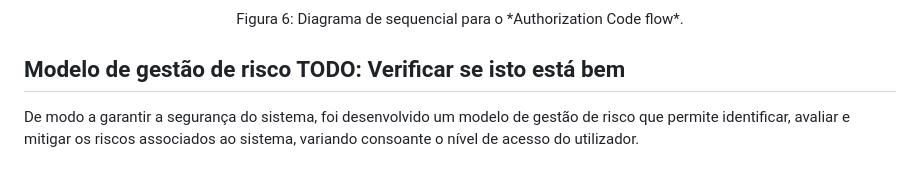
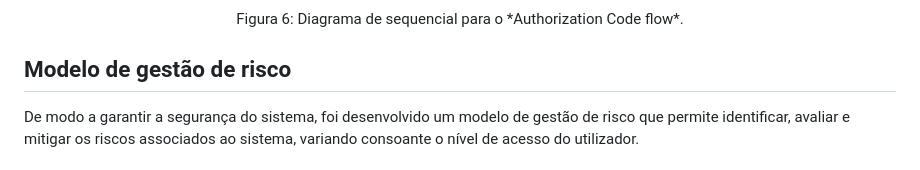
Before and after one commit to NiMouh/IdP_CRM, a Markdown page: README.md, the part around the change. GitHub-like rendering.

Commit message:
Atualizar o README.md

```diff
--- a/README.md
+++ b/README.md
@@ -174,7 +174,7 @@ O seguinte diagrama mostra o processo autenticação do sistema, usando o *Autho
   Figura 6: Diagrama de sequencial para o *Authorization Code flow*.
 </p>
 
-## Modelo de gestão de risco TODO: Verificar se isto está bem
+## Modelo de gestão de risco
 
 De modo a garantir a segurança do sistema, foi desenvolvido um modelo de gestão de risco que permite identificar, avaliar e mitigar os riscos associados ao sistema, variando consoante o nível de acesso do utilizador.
 
```
